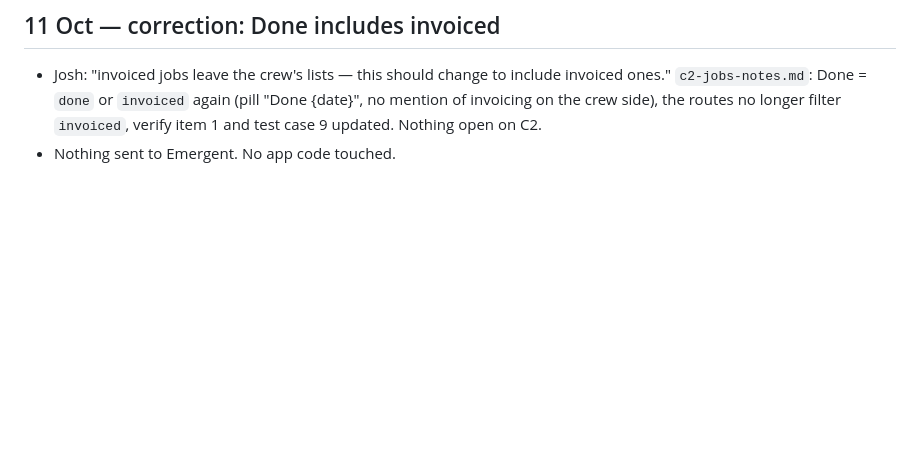
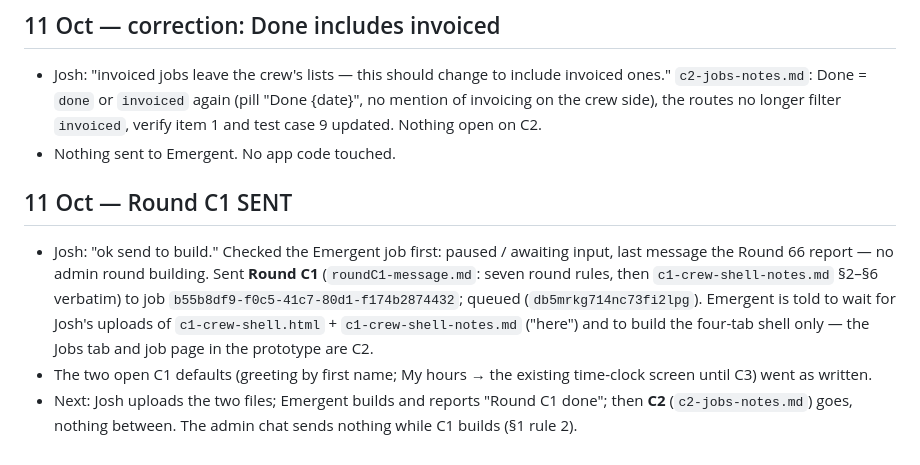
Before and after one commit to painttradehq/Claude-code-Paint-Trade-HQ, a Markdown page: crew-rounds-log.md, the part around the change. Rendered like a GitHub page; blank space fills up the shorter version.

Commit message:
Round C1 sent to Emergent: message text, notes status, log
Co-Authored-By: Claude Fable 5.1 <noreply@anthropic.com>
Claude-Session: https://claude.ai/code/session_01HpZojkjji8RgUnjdAETzSX

```diff
--- a/crew-rounds-log.md
+++ b/crew-rounds-log.md
@@ -38,3 +38,9 @@ Rules: `crew-app-handover.md` §1. Rounds are C1, C2, …; one round at a time a
 
 - Josh: "invoiced jobs leave the crew's lists — this should change to include invoiced ones." `c2-jobs-notes.md`: Done = `done` or `invoiced` again (pill "Done {date}", no mention of invoicing on the crew side), the routes no longer filter `invoiced`, verify item 1 and test case 9 updated. Nothing open on C2.
 - Nothing sent to Emergent. No app code touched.
+
+## 11 Oct — Round C1 SENT
+
+- Josh: "ok send to build." Checked the Emergent job first: paused / awaiting input, last message the Round 66 report — no admin round building. Sent **Round C1** (`roundC1-message.md`: seven round rules, then `c1-crew-shell-notes.md` §2–§6 verbatim) to job `b55b8df9-f0c5-41c7-80d1-f174b2874432`; queued (`db5mrkg714nc73fi2lpg`). Emergent is told to wait for Josh's uploads of `c1-crew-shell.html` + `c1-crew-shell-notes.md` ("here") and to build the four-tab shell only — the Jobs tab and job page in the prototype are C2.
+- The two open C1 defaults (greeting by first name; My hours → the existing time-clock screen until C3) went as written.
+- Next: Josh uploads the two files; Emergent builds and reports "Round C1 done"; then **C2** (`c2-jobs-notes.md`) goes, nothing between. The admin chat sends nothing while C1 builds (§1 rule 2).
```
Also changed, not shown: c1-crew-shell-notes.md (+3 -2 lines), roundC1-message.md (added, +88 -0 lines).
